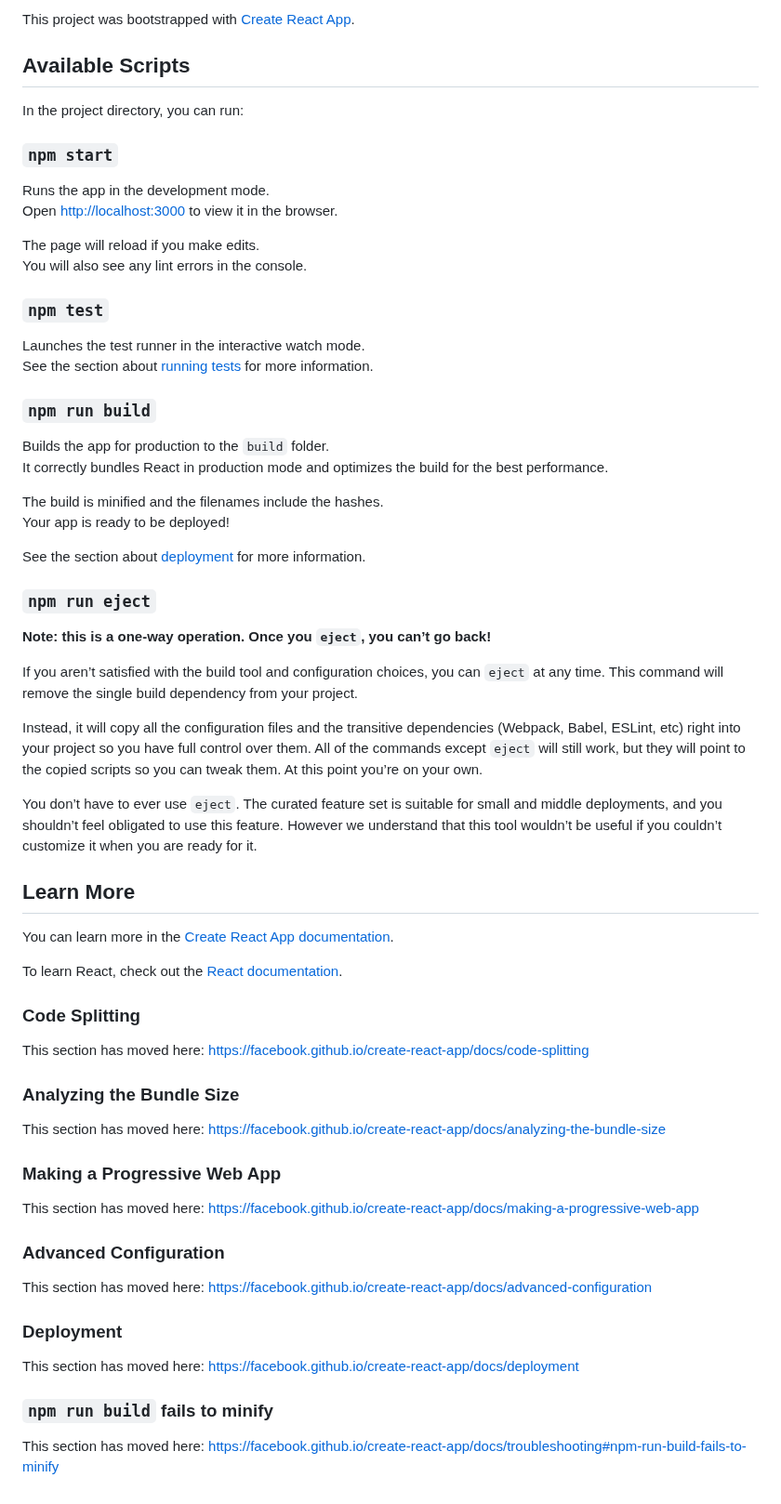
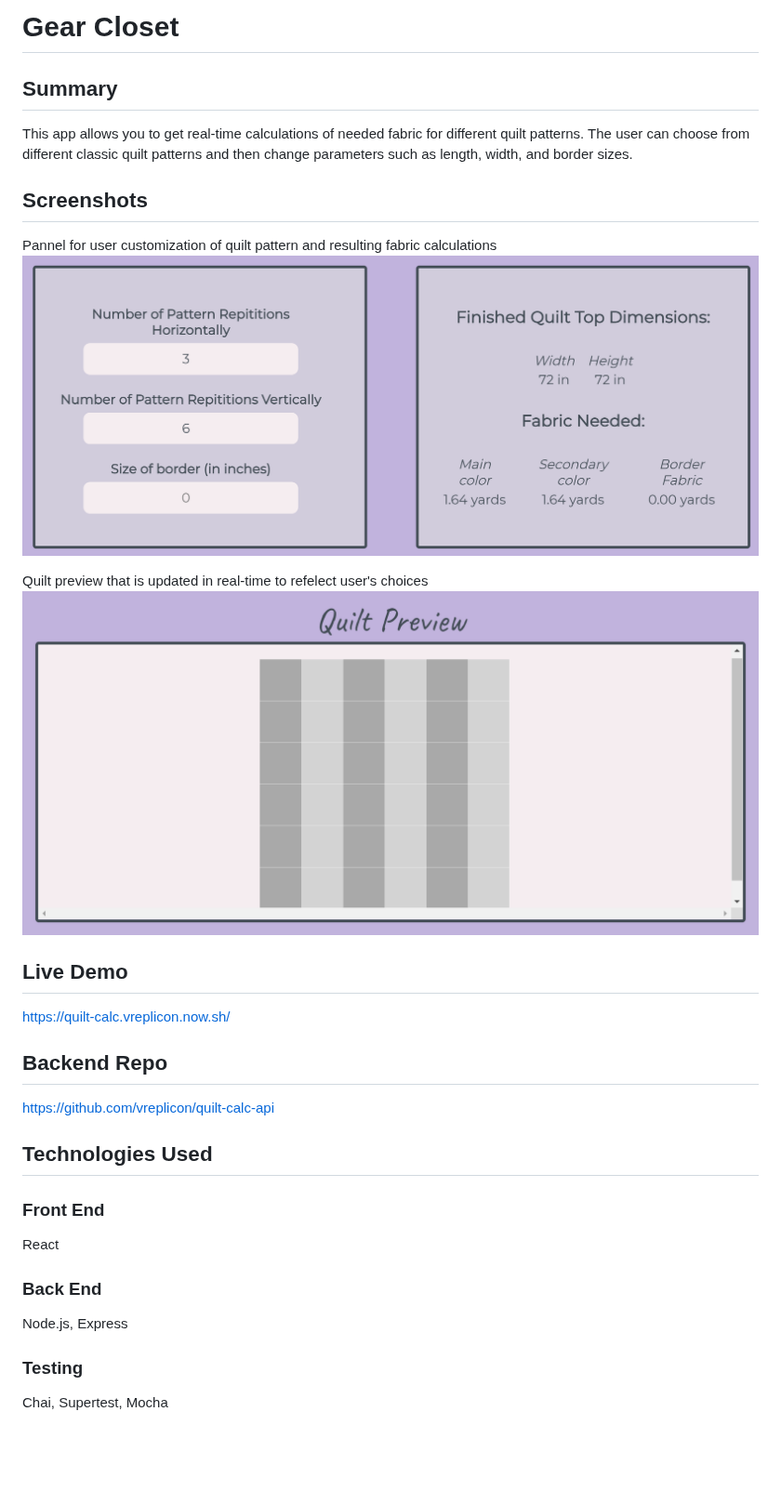
Before and after one commit to vreplicon/quilt-calc, a Markdown page: README.md, the part around the change. Shown at 93% size. Drawn GitHub-style; pictures changed too: customPannel.PNG (added), quiltPreview.PNG (added); blank space fills up the shorter version.

Commit message:
Finishing touches and updated README

```diff
--- a/README.md
+++ b/README.md
@@ -1,68 +1,34 @@
-This project was bootstrapped with [Create React App](https://github.com/facebook/create-react-app).
+# Gear Closet
 
-## Available Scripts
+## Summary
+This app allows you to get real-time calculations of needed fabric for different quilt patterns. The user can choose from different classic quilt patterns and then change parameters such as length, width, and border sizes.
 
-In the project directory, you can run:
+## Screenshots
 
-### `npm start`
+Pannel for user customization of quilt pattern and resulting fabric calculations
+![Pannel for user customization of quilt pattern and resulting fabric calculations](customPannel.PNG)
 
-Runs the app in the development mode.<br />
-Open [http://localhost:3000](http://localhost:3000) to view it in the browser.
+Quilt preview that is updated in real-time to refelect user's choices
+![Quilt preview that is updated in real-time to refelect user's choices](quiltPreview.PNG)
 
-The page will reload if you make edits.<br />
-You will also see any lint errors in the console.
+## Live Demo
 
-### `npm test`
+https://quilt-calc.vreplicon.now.sh/
 
-Launches the test runner in the interactive watch mode.<br />
-See the section about [running tests](https://facebook.github.io/create-react-app/docs/running-tests) for more information.
+## Backend Repo
 
-### `npm run build`
+https://github.com/vreplicon/quilt-calc-api
 
-Builds the app for production to the `build` folder.<br />
-It correctly bundles React in production mode and optimizes the build for the best performance.
+## Technologies Used
 
-The build is minified and the filenames include the hashes.<br />
-Your app is ready to be deployed!
+### Front End
 
-See the section about [deployment](https://facebook.github.io/create-react-app/docs/deployment) for more information.
+React
 
-### `npm run eject`
+### Back End
 
-**Note: this is a one-way operation. Once you `eject`, you can’t go back!**
+Node.js, Express
 
-If you aren’t satisfied with the build tool and configuration choices, you can `eject` at any time. This command will remove the single build dependency from your project.
+### Testing
 
-Instead, it will copy all the configuration files and the transitive dependencies (Webpack, Babel, ESLint, etc) right into your project so you have full control over them. All of the commands except `eject` will still work, but they will point to the copied scripts so you can tweak them. At this point you’re on your own.
-
-You don’t have to ever use `eject`. The curated feature set is suitable for small and middle deployments, and you shouldn’t feel obligated to use this feature. However we understand that this tool wouldn’t be useful if you couldn’t customize it when you are ready for it.
-
-## Learn More
-
-You can learn more in the [Create React App documentation](https://facebook.github.io/create-react-app/docs/getting-started).
-
-To learn React, check out the [React documentation](https://reactjs.org/).
-
-### Code Splitting
-
-This section has moved here: https://facebook.github.io/create-react-app/docs/code-splitting
-
-### Analyzing the Bundle Size
-
-This section has moved here: https://facebook.github.io/create-react-app/docs/analyzing-the-bundle-size
-
-### Making a Progressive Web App
-
-This section has moved here: https://facebook.github.io/create-react-app/docs/making-a-progressive-web-app
-
-### Advanced Configuration
-
-This section has moved here: https://facebook.github.io/create-react-app/docs/advanced-configuration
-
-### Deployment
-
-This section has moved here: https://facebook.github.io/create-react-app/docs/deployment
-
-### `npm run build` fails to minify
-
-This section has moved here: https://facebook.github.io/create-react-app/docs/troubleshooting#npm-run-build-fails-to-minify
+Chai, Supertest, Mocha
```
Also changed, not shown: 1 other file.
